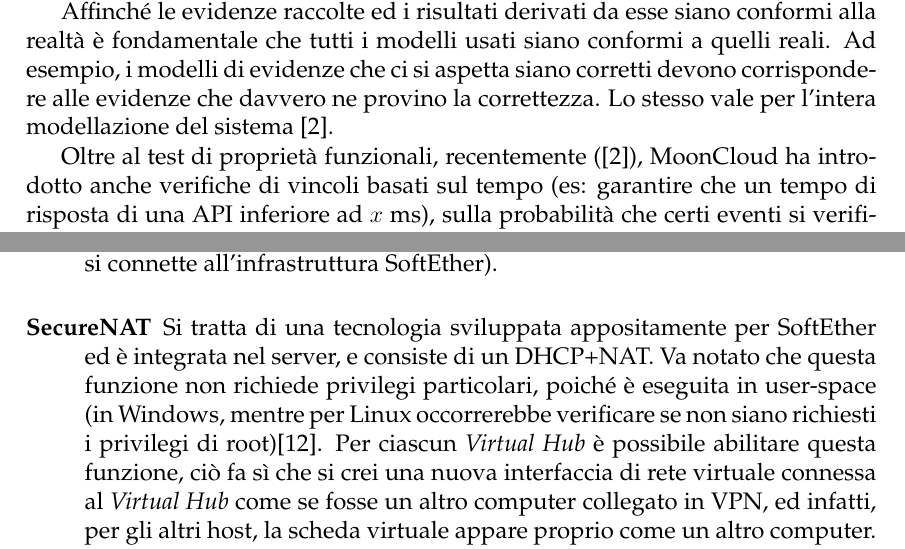
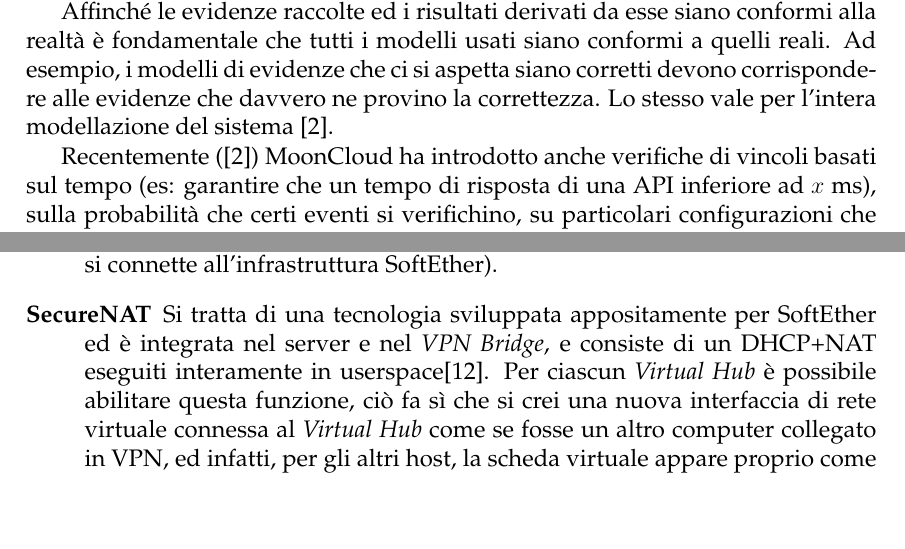
Before and after one commit to nbena/thesis3, a LaTeX thesis (thesis.tex, which reads 01-mooncloud/01_overview.tex, 02-vpn/02_softether.tex): two parts of pages 14 and 33 of 129, joined at a grey line, cut so that both start at the same text, the shorter picture padded with empty space. Compiled offline with pdfLaTeX.

Commit message:
fix typo
- forgot a dot in the first chapter
- add a better explanation of SoftEther's SecureNAT.

```diff
--- a/01-mooncloud/01_overview.tex
+++ b/01-mooncloud/01_overview.tex
@@ -69,7 +69,7 @@ i modelli di evidenze che ci si aspetta siano corretti devono corrispondere alle
 evidenze che davvero ne provino la correttezza. Lo stesso vale per l'intera modellazione
 del sistema \cite{mooncloud-modelling-time}.
 
-Oltre al test di proprietà funzionali, recentemente (\cite{mooncloud-modelling-time}),
+Recentemente (\cite{mooncloud-modelling-time})
 MoonCloud ha introdotto anche verifiche di vincoli basati sul tempo (es: garantire che
 un tempo di risposta di una API inferiore ad $x$ ms), sulla probabilità che
 certi eventi si verifichino, su particolari configurazioni che devono essere adottate
--- a/02-vpn/02_softether.tex
+++ b/02-vpn/02_softether.tex
@@ -135,9 +135,7 @@ SoftEther possiede alcune caratteristiche molto interessanti, oltre a quelle gi
   automaticamente tale nome sulla base degli assegnamenti degli ISP (verificando quale sia l'IP
   del server che si connette all'infrastruttura SoftEther).
   \item[\textbf{SecureNAT}]Si tratta di una tecnologia sviluppata appositamente per SoftEther ed è integrata
-  nel server, e consiste di un DHCP+NAT. Va notato che questa funzione non richiede privilegi particolari,
-  poiché è eseguita in user-space (in Windows, mentre per Linux occorrerebbe verificare se non siano
-  richiesti i privilegi di root)\cite{softether-exploit-securenat}.
+  nel server e nel \textit{VPN Bridge}, e consiste di un DHCP+NAT eseguiti interamente in userspace\cite{softether-exploit-securenat}.
   Per ciascun \textit{Virtual Hub} è possibile abilitare questa funzione, ciò fa sì che si crei
   una nuova interfaccia di rete virtuale connessa al \textit{Virtual Hub}
   come se fosse un altro computer collegato in VPN, ed infatti, per gli altri host, la scheda virtuale appare proprio
```
Also changed, not shown: thesis.pdf, 01-mooncloud/01_overview.tex (2 more changed lines).
